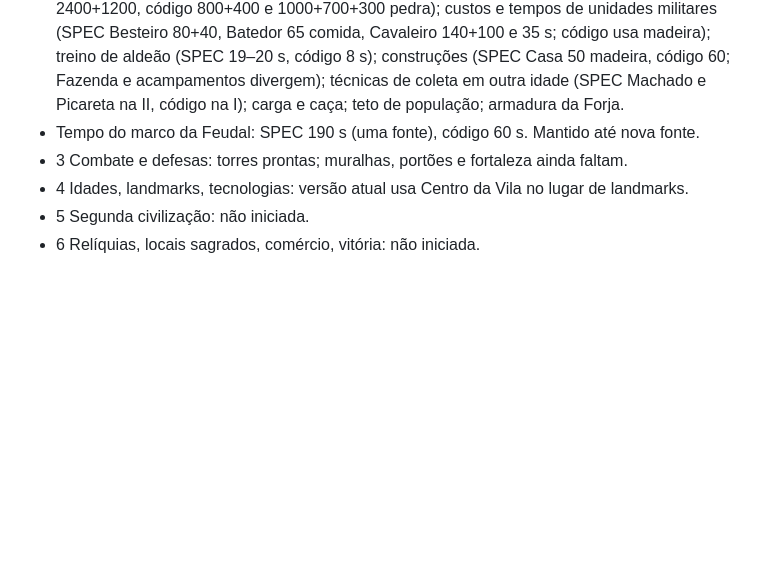
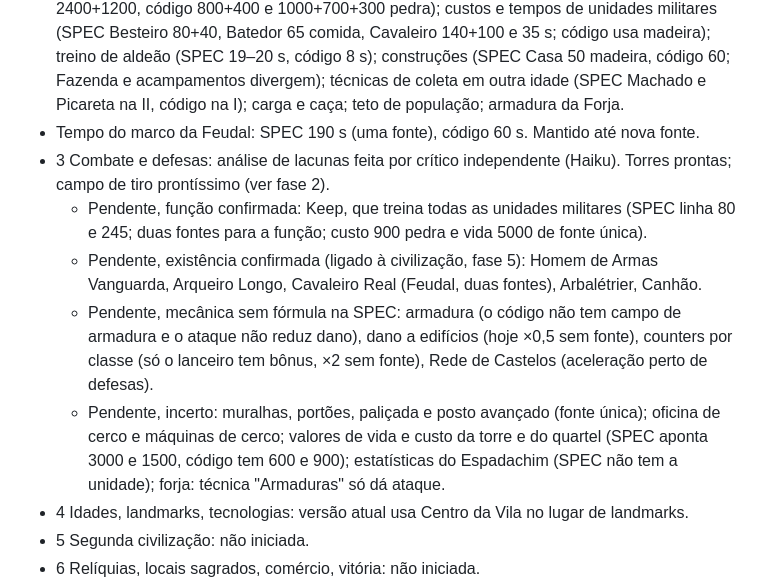
Before and after one commit to guhcostan/age-of-empires-haiku-5.5, a Markdown page: docs/PROGRESS.md, the part around the change. Rendered like a GitHub page; blank space fills up the shorter version.

Commit message:
Docs: PROGRESS registra a análise de lacunas da fase 3 (combate)
Confirmadas e incertas separadas, como na fase 2. Nenhum valor de combate
foi alterado: a SPEC tem fonte única para a maioria dos números.

Co-Authored-By: Claude <noreply@anthropic.com>
Claude-Session: https://claude.ai/code/session_01RZUpmZmjFfUsDhdXah759y

```diff
--- a/docs/PROGRESS.md
+++ b/docs/PROGRESS.md
@@ -25,7 +25,11 @@
 - 2 Economia e construção: análise de lacunas feita por crítico independente (SPEC x código, Haiku). Corrigido: custo da Idade Feudal, 400 comida (duas fontes na SPEC). Pendente, confirmado: idade exige marco (fase 4); edifícios ausentes (Mercado, Universidade, Keep, Doca, Mosteiro, Oficina de cerco, Posto avançado, muros, marcos; fases 3 a 6); civilizações sem conceito (fase 5); Campo de tiro treina arqueiros e o Quartel não: feito. O campo (150 madeira, 30 s, 1500 de vida) vem da fonte única da SPEC, então fica marcado como incerto. Bots constroem o campo e treinam arqueiros. Grade de comandos agora 5x3 para caber a lista mais longa.
 - 2 Incertos, não alterar sem fonte que resolva: custos de Idades III e IV (SPEC 1200+600 e 2400+1200, código 800+400 e 1000+700+300 pedra); custos e tempos de unidades militares (SPEC Besteiro 80+40, Batedor 65 comida, Cavaleiro 140+100 e 35 s; código usa madeira); treino de aldeão (SPEC 19–20 s, código 8 s); construções (SPEC Casa 50 madeira, código 60; Fazenda e acampamentos divergem); técnicas de coleta em outra idade (SPEC Machado e Picareta na II, código na I); carga e caça; teto de população; armadura da Forja.
 - Tempo do marco da Feudal: SPEC 190 s (uma fonte), código 60 s. Mantido até nova fonte.
-- 3 Combate e defesas: torres prontas; muralhas, portões e fortaleza ainda faltam.
+- 3 Combate e defesas: análise de lacunas feita por crítico independente (Haiku). Torres prontas; campo de tiro prontíssimo (ver fase 2).
+  - Pendente, função confirmada: Keep, que treina todas as unidades militares (SPEC linha 80 e 245; duas fontes para a função; custo 900 pedra e vida 5000 de fonte única).
+  - Pendente, existência confirmada (ligado à civilização, fase 5): Homem de Armas Vanguarda, Arqueiro Longo, Cavaleiro Real (Feudal, duas fontes), Arbalétrier, Canhão.
+  - Pendente, mecânica sem fórmula na SPEC: armadura (o código não tem campo de armadura e o ataque não reduz dano), dano a edifícios (hoje ×0,5 sem fonte), counters por classe (só o lanceiro tem bônus, ×2 sem fonte), Rede de Castelos (aceleração perto de defesas).
+  - Pendente, incerto: muralhas, portões, paliçada e posto avançado (fonte única); oficina de cerco e máquinas de cerco; valores de vida e custo da torre e do quartel (SPEC aponta 3000 e 1500, código tem 600 e 900); estatísticas do Espadachim (SPEC não tem a unidade); forja: técnica "Armaduras" só dá ataque.
 - 4 Idades, landmarks, tecnologias: versão atual usa Centro da Vila no lugar de landmarks.
 - 5 Segunda civilização: não iniciada.
 - 6 Relíquias, locais sagrados, comércio, vitória: não iniciada.
```
